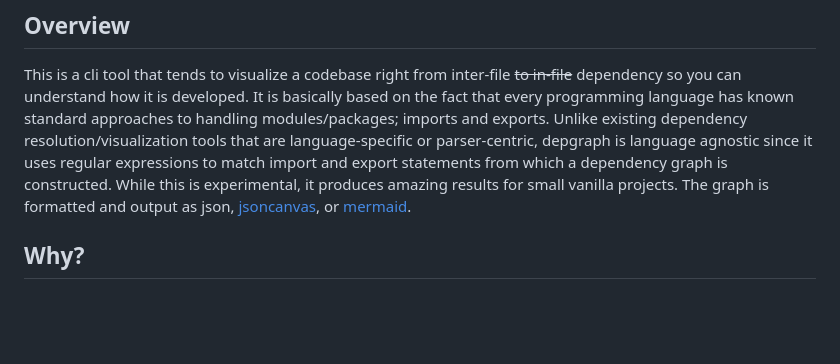
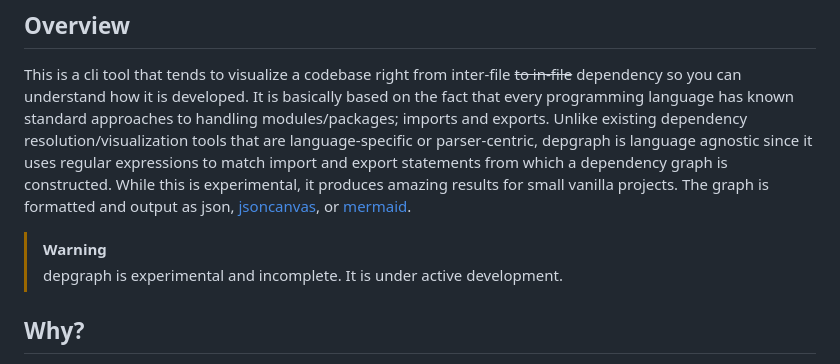
Before and after one commit to henryhale/depgraph, a Markdown page: README.md, the part around the change. Rendered like a GitHub page; blank space fills up the shorter version.

Commit message:
chore: update readme.md

```diff
--- a/README.md
+++ b/README.md
@@ -19,6 +19,10 @@ depgraph is language agnostic since it uses regular expressions to match import
 and export statements from which a dependency graph is constructed. While this is
 experimental, it produces amazing results for small vanilla projects. The graph
 is formatted and output as json, [jsoncanvas](jsoncanvas.org), or [mermaid](mermaid.js.org).
+
+> [!WARNING]
+> depgraph is experimental and incomplete. It is under active
+> development.
 
 ## Why?
 
```
